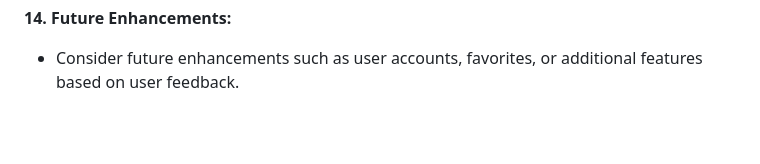
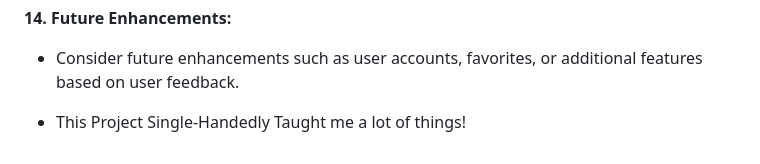
Before and after one commit to Satyxm/PawfectPics, a Markdown page: README.md, the part around the change. Rendered like a GitHub page; blank space fills up the shorter version.

```diff
--- a/README.md
+++ b/README.md
@@ -85,3 +85,6 @@ Context - Doing this Challenge on Bluesky and main motive is getting proficient
 **14. Future Enhancements:**
 
 - Consider future enhancements such as user accounts, favorites, or additional features based on user feedback.
+
+
+- This Project Single-Handedly Taught me a lot of things!
```
